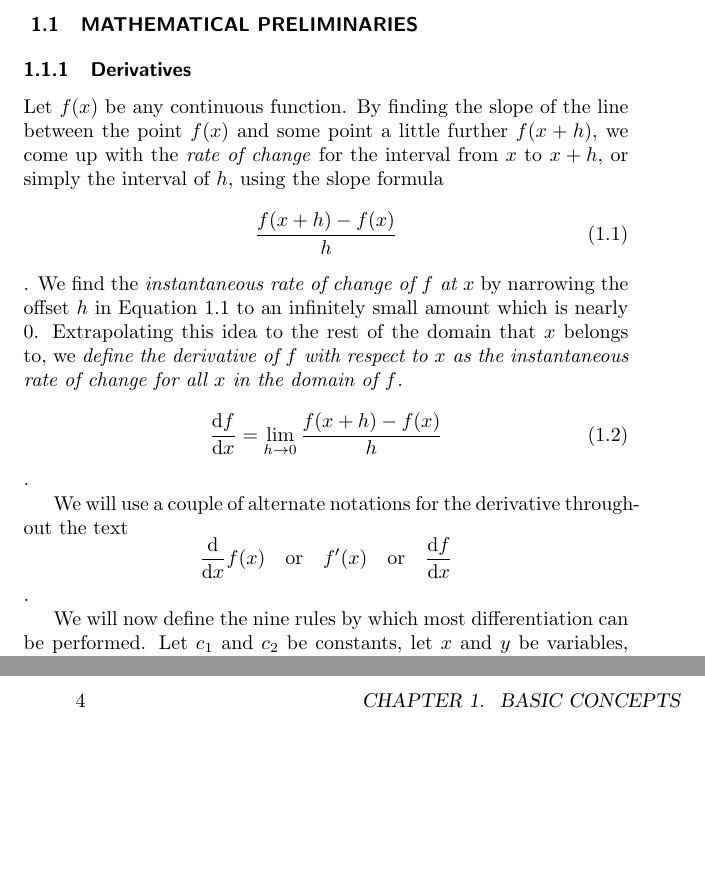
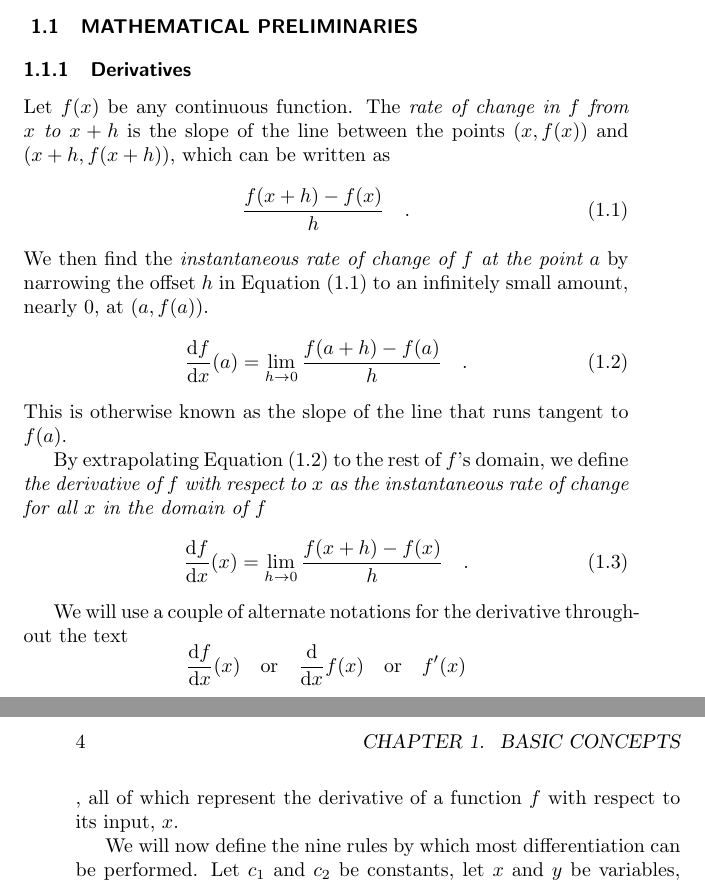
Before and after one commit to zachross015/MLNotes, a LaTeX book (main.tex, which reads derivative.tex): two parts of pages 3 and 4 of 5, joined at a grey line, cut so that both start at the same text, the shorter picture padded with empty space. Compiled offline with pdfLaTeX.

Commit message:
Made some notation more intuitive

```diff
--- a/derivative.tex
+++ b/derivative.tex
@@ -1,26 +1,29 @@
 \subsection{Derivatives}
 
-Let $f(x)$ be any continuous function. By finding the slope of the line between
-the point $f(x)$ and some point a little further $f(x+h)$, we come up with the
-\emph{rate of change} for the interval from $x$ to $x + h$, or simply the interval of $h$, using the slope
-formula
+Let $f(x)$ be any continuous function. The \emph{rate of change in $f$ from $x$ to $x+h$} is the slope of the line between
+the points $(x, f(x))$ and $(x + h, f(x+h))$, which can be written as
 \begin{equation}\label{eq:roc}
-    \frac{f(x+h)-f(x)}{h}
+    \frac{f(x+h)-f(x)}{h} \quad .
 \end{equation}
-. We find the \emph{instantaneous rate of change of $f$ at $x$} by
-narrowing the offset $h$ in Equation \ref{eq:roc} to an infinitely small
-amount which is nearly 0. Extrapolating this idea to the rest of the domain that $x$
-belongs to, we \emph{define the derivative of $f$ with respect to $x$ as the
-instantaneous rate of change for all $x$ in the domain of $f$.}
+We then find the \emph{instantaneous rate of change of $f$ at the point $a$} by
+narrowing the offset $h$ in Equation (\ref{eq:roc}) to an infinitely small
+amount, nearly 0, at $(a, f(a))$.
+\begin{equation}\label{eq:iroc}
+    \dx[f] (a) = \lim_{h\rightarrow 0} \frac{f(a + h) - f(a)}{h} \quad .
+\end{equation}
+This is otherwise known as the slope of the line that runs tangent to $f(a)$.
+
+By extrapolating Equation (\ref{eq:iroc}) to the rest of $f$'s domain, we define \emph{the derivative of $f$ with respect to $x$ as the
+instantaneous rate of change for all $x$ in the domain of $f$}
 \begin{equation}\label{eq:derivative}
-    \dx[f] = \lim_{h\rightarrow 0} \frac{f(x + h) - f(x)}{h}
-\end{equation}.
+    \dx[f] (x) = \lim_{h\rightarrow 0} \frac{f(x + h) - f(x)}{h} \quad .
+\end{equation}
 
 We will use a couple of alternate notations for the derivative
 throughout the text
 \begin{equation*}
-    \dx f(x) \quad \text{or} \quad f'(x) \quad \text{or} \quad \dx[f]
-\end{equation*}.
+    \dx[f](x) \quad \text{or} \quad \dx f(x) \quad \text{or} \quad f'(x)
+\end{equation*}, all of which represent the derivative of a function $f$ with respect to its input, $x$.
 
 
 % TODO: Add more here
```
Also changed, not shown: derivative.tex (14 more changed lines).
